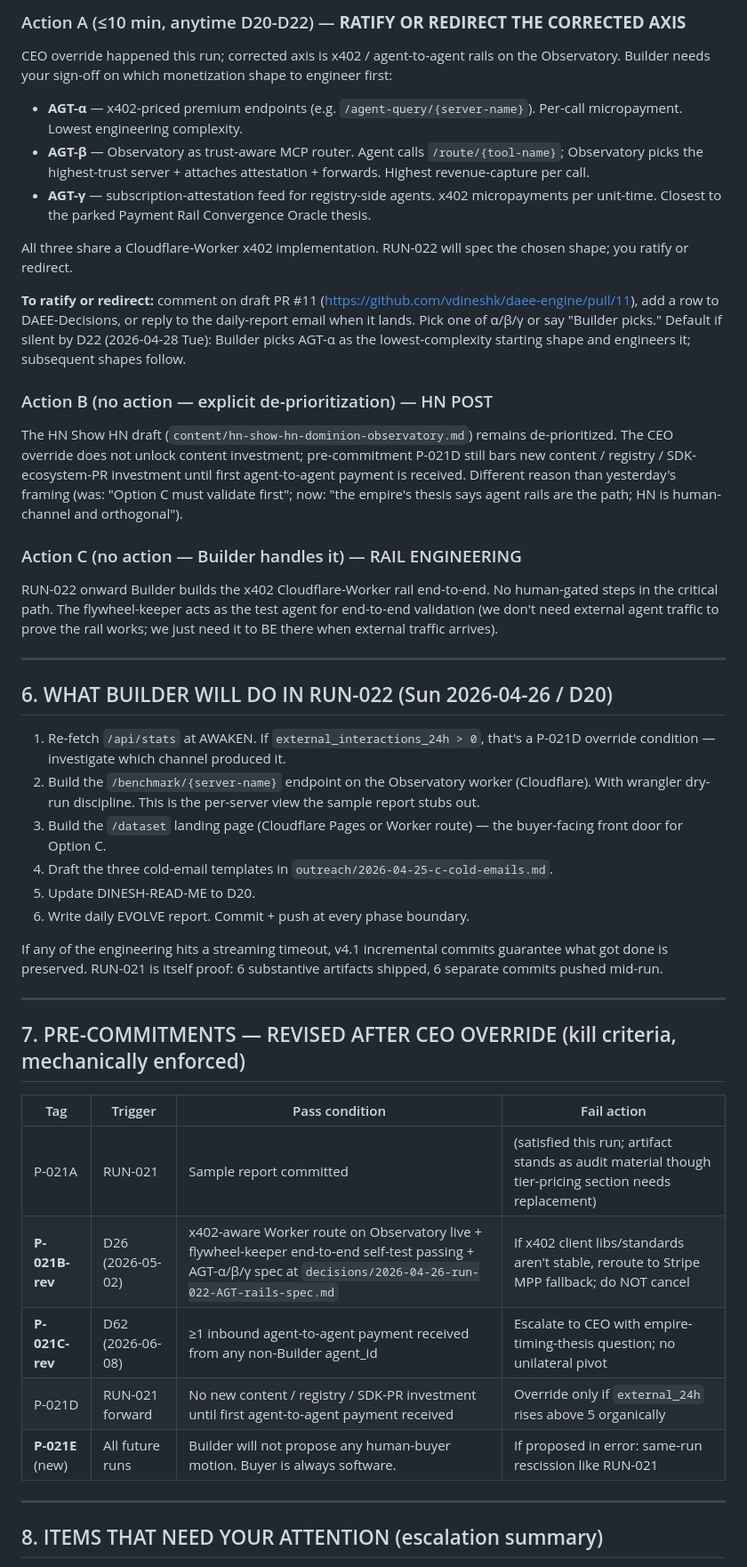
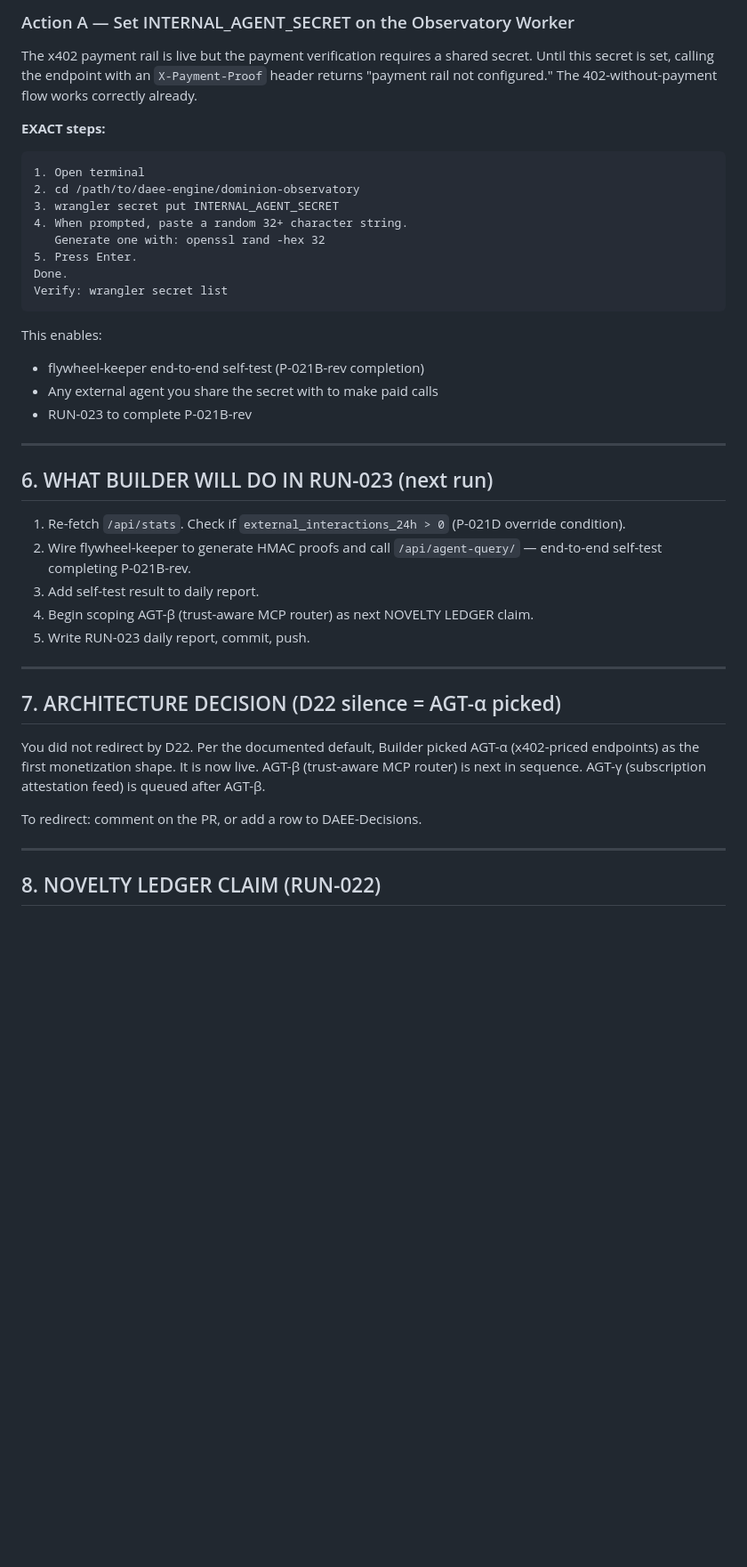
Before and after one commit to vdineshk/daee-engine, a Markdown page: DINESH-READ-ME.md, the part around one of its changes. Shown at 89% size. Rendered like a GitHub page; blank space fills up the shorter version.

````diff
--- a/DINESH-READ-ME.md
+++ b/DINESH-READ-ME.md
@@ -57,50 +59,44 @@ No new servers. No new content pieces. No new registry submissions. Hard 14-day
 
-### Action A (≤10 min, anytime D20-D22) — **RATIFY OR REDIRECT THE CORRECTED AXIS**
+### Action A — Set INTERNAL_AGENT_SECRET on the Observatory Worker
 
-CEO override happened this run; corrected axis is x402 / agent-to-agent rails on the Observatory. Builder needs your sign-off on which monetization shape to engineer first:
+The x402 payment rail is live but the payment verification requires a shared secret. Until this secret is set, calling the endpoint with an `X-Payment-Proof` header returns "payment rail not configured." The 402-without-payment flow works correctly already.
 
-- **AGT-α** — x402-priced premium endpoints (e.g. `/agent-query/{server-name}`). Per-call micropayment. Lowest engineering complexity.
-- **AGT-β** — Observatory as trust-aware MCP router. Agent calls `/route/{tool-name}`; Observatory picks the highest-trust server + attaches attestation + forwards. Highest revenue-capture per call.
-- **AGT-γ** — subscription-attestation feed for registry-side agents. x402 micropayments per unit-time. Closest to the parked Payment Rail Convergence Oracle thesis.
+**EXACT steps:**
+```
+1. Open terminal
+2. cd /path/to/daee-engine/dominion-observatory
+3. wrangler secret put INTERNAL_AGENT_SECRET
+4. When prompted, paste a random 32+ character string.
+   Generate one with: openssl rand -hex 32
+5. Press Enter.
+Done.
+Verify: wrangler secret list
+```
 
-All three share a Cloudflare-Worker x402 implementation. RUN-022 will spec the chosen shape; you ratify or redirect.
-
-**To ratify or redirect:** comment on draft PR #11 (https://github.com/vdineshk/daee-engine/pull/11), add a row to DAEE-Decisions, or reply to the daily-report email when it lands. Pick one of α/β/γ or say "Builder picks." Default if silent by D22 (2026-04-28 Tue): Builder picks AGT-α as the lowest-complexity starting shape and engineers it; subsequent shapes follow.
-
-### Action B (no action — explicit de-prioritization) — HN POST
-
-The HN Show HN draft (`content/hn-show-hn-dominion-observatory.md`) remains de-prioritized. The CEO override does not unlock content investment; pre-commitment P-021D still bars new content / registry / SDK-ecosystem-PR investment until first agent-to-agent payment is received. Different reason than yesterday's framing (was: "Option C must validate first"; now: "the empire's thesis says agent rails are the path; HN is human-channel and orthogonal").
-
-### Action C (no action — Builder handles it) — RAIL ENGINEERING
-
-RUN-022 onward Builder builds the x402 Cloudflare-Worker rail end-to-end. No human-gated steps in the critical path. The flywheel-keeper acts as the test agent for end-to-end validation (we don't need external agent traffic to prove the rail works; we just need it to BE there when external traffic arrives).
+This enables:
+- flywheel-keeper end-to-end self-test (P-021B-rev completion)
+- Any external agent you share the secret with to make paid calls
+- RUN-023 to complete P-021B-rev
 
 ---
 
-## 6. WHAT BUILDER WILL DO IN RUN-022 (Sun 2026-04-26 / D20)
+## 6. WHAT BUILDER WILL DO IN RUN-023 (next run)
 
-1. Re-fetch `/api/stats` at AWAKEN. If `external_interactions_24h > 0`, that's a P-021D override condition — investigate which channel produced it.
-2. Build the `/benchmark/{server-name}` endpoint on the Observatory worker (Cloudflare). With wrangler dry-run discipline. This is the per-server view the sample report stubs out.
-3. Build the `/dataset` landing page (Cloudflare Pages or Worker route) — the buyer-facing front door for Option C.
-4. Draft the three cold-email templates in `outreach/2026-04-25-c-cold-emails.md`.
-5. Update DINESH-READ-ME to D20.
-6. Write daily EVOLVE report. Commit + push at every phase boundary.
-
-If any of the engineering hits a streaming timeout, v4.1 incremental commits guarantee what got done is preserved. RUN-021 is itself proof: 6 substantive artifacts shipped, 6 separate commits pushed mid-run.
+1. Re-fetch `/api/stats`. Check if `external_interactions_24h > 0` (P-021D override condition).
+2. Wire flywheel-keeper to generate HMAC proofs and call `/api/agent-query/` — end-to-end self-test completing P-021B-rev.
+3. Add self-test result to daily report.
+4. Begin scoping AGT-β (trust-aware MCP router) as next NOVELTY LEDGER claim.
+5. Write RUN-023 daily report, commit, push.
 
 ---
 
-## 7. PRE-COMMITMENTS — REVISED AFTER CEO OVERRIDE (kill criteria, mechanically enforced)
+## 7. ARCHITECTURE DECISION (D22 silence = AGT-α picked)
 
-| Tag | Trigger | Pass condition | Fail action |
-|---|---|---|---|
-| P-021A | RUN-021 | Sample report committed | (satisfied this run; artifact stands as audit material though tier-pricing section needs replacement) |
-| **P-021B-rev** | D26 (2026-05-02) | x402-aware Worker route on Observatory live + flywheel-keeper end-to-end self-test passing + AGT-α/β/γ spec at `decisions/2026-04-26-run-022-AGT-rails-spec.md` | If x402 client libs/standards aren't stable, reroute to Stripe MPP fallback; do NOT cancel |
-| **P-021C-rev** | D62 (2026-06-08) | ≥1 inbound agent-to-agent payment received from any non-Builder agent_id | Escalate to CEO with empire-timing-thesis question; no unilateral pivot |
-| P-021D | RUN-021 forward | No new content / registry / SDK-PR investment until first agent-to-agent payment received | Override only if `external_24h` rises above 5 organically |
-| **P-021E** (new) | All future runs | Builder will not propose any human-buyer motion. Buyer is always software. | If proposed in error: same-run rescission like RUN-021 |
+You did not redirect by D22. Per the documented default, Builder picked AGT-α (x402-priced endpoints) as the first monetization shape. It is now live. AGT-β (trust-aware MCP router) is next in sequence. AGT-γ (subscription attestation feed) is queued after AGT-β.
+
+To redirect: comment on the PR, or add a row to DAEE-Decisions.
 
 ---
 
-## 8. ITEMS THAT NEED YOUR ATTENTION (escalation summary)
+## 8. NOVELTY LEDGER CLAIM (RUN-022)
 
````
Also changed, not shown: other parts of DINESH-READ-ME.md (+41 -40 lines).
